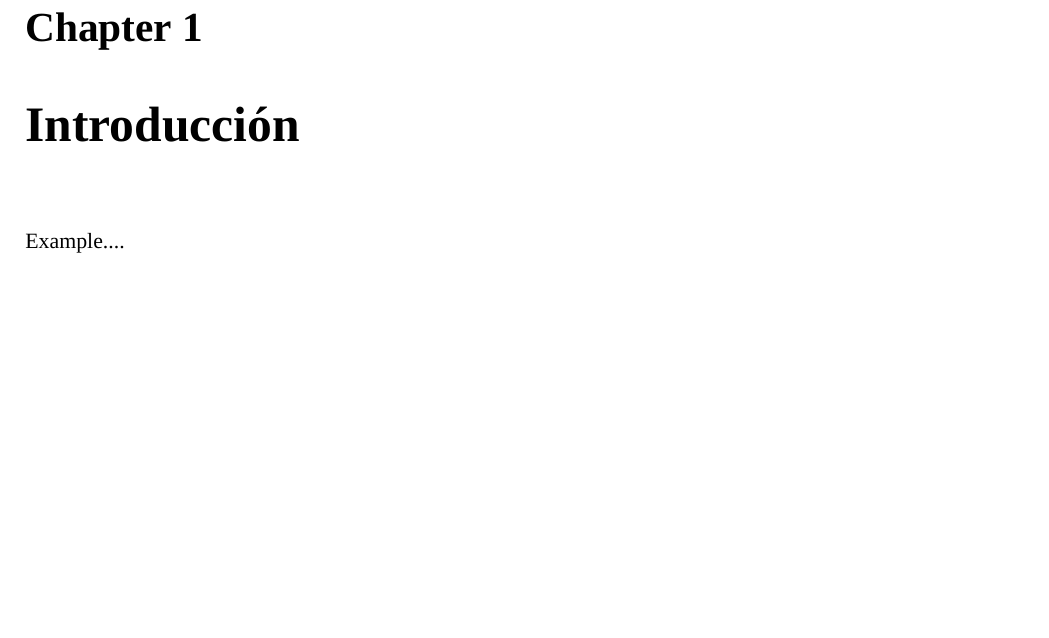
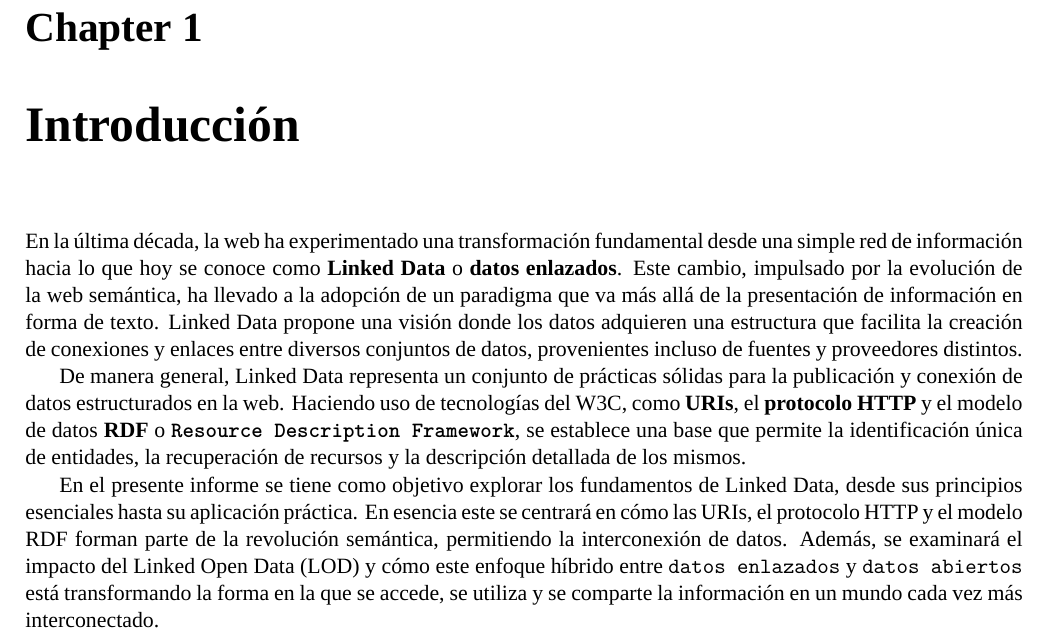
Before and after one commit to Samuelmm15/Linked-Data-ADBD-23-24, a LaTeX document (Linked-Data-Proyect/Linked-Data-Group-8.tex): part of page 3 of 15, cut so that both start at the same text, the shorter picture padded with empty space. Compiled offline with XeLaTeX; a missing font is replaced by an installed copy or a similar font.

Commit message:
Implemented the Introducction of the final report

```diff
--- a/Linked-Data-Proyect/Linked-Data-Group-8.tex
+++ b/Linked-Data-Proyect/Linked-Data-Group-8.tex
@@ -43,7 +43,12 @@
 
 	% Secciones del informe
 	\chapter{Introducción}
-  Example....
+
+  En la última década, la web ha experimentado una transformación fundamental desde una simple red de información hacia lo que hoy se conoce como \textbf{Linked Data} o \textbf{datos enlazados}. Este cambio, impulsado por la evolución de la web semántica, ha llevado a la adopción de un paradigma que va más allá de la  presentación de información en forma de texto. Linked Data propone una visión donde los datos adquieren una estructura que facilita la creación de conexiones y enlaces entre diversos conjuntos de datos, provenientes incluso de fuentes y proveedores distintos.
+
+De manera general, Linked Data representa un conjunto de prácticas sólidas para la publicación y conexión de datos estructurados en la web. Haciendo uso de tecnologías del W3C, como \textbf{URIs}, el \textbf{protocolo HTTP} y el modelo de datos \textbf{RDF} o \texttt{\textbf{Resource Description Framework}}, se establece una base que permite la identificación única de entidades, la recuperación de recursos y la descripción detallada de los mismos.
+
+En el presente informe se tiene como objetivo explorar los fundamentos de Linked Data, desde sus principios esenciales hasta su aplicación práctica. En esencia este se centrará en cómo las URIs, el protocolo HTTP y el modelo RDF forman parte de la revolución semántica, permitiendo la interconexión de datos. Además, se examinará el impacto del Linked Open Data (LOD) y cómo este enfoque híbrido entre \texttt{datos enlazados} y \texttt{datos abiertos} está transformando la forma en la que se accede, se utiliza y se comparte la información en un mundo cada vez más interconectado.
 
 	\chapter{Componentes del Linked Data}
 	Example....
```
Also changed, not shown: Linked-Data-Proyect/Linked-Data-Group-8.pdf, 4 other files.
